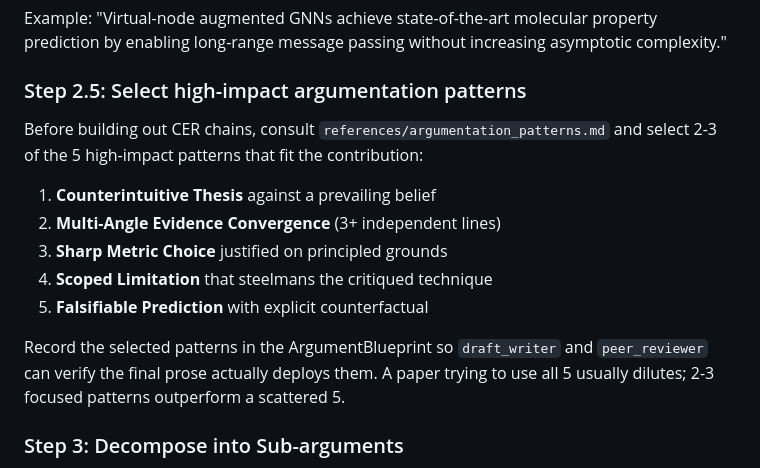
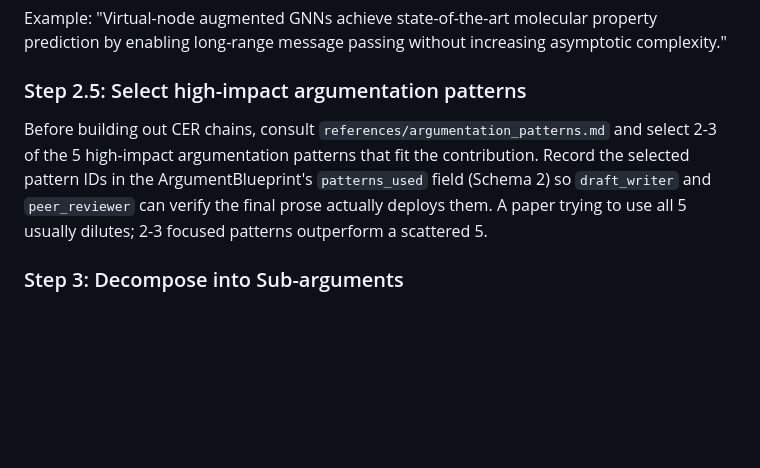
Before and after one commit to curryfromuestc/academic-paper, a Markdown page: agents/argument_builder.md, the part around the change. GitHub-like rendering; blank space fills up the shorter version.

```diff
--- a/agents/argument_builder.md
+++ b/agents/argument_builder.md
@@ -40,15 +40,7 @@ Example: "Virtual-node augmented GNNs achieve state-of-the-art molecular propert
 
 ### Step 2.5: Select high-impact argumentation patterns
 
-Before building out CER chains, consult `references/argumentation_patterns.md` and select 2-3 of the 5 high-impact patterns that fit the contribution:
-
-1. **Counterintuitive Thesis** against a prevailing belief
-2. **Multi-Angle Evidence Convergence** (3+ independent lines)
-3. **Sharp Metric Choice** justified on principled grounds
-4. **Scoped Limitation** that steelmans the critiqued technique
-5. **Falsifiable Prediction** with explicit counterfactual
-
-Record the selected patterns in the ArgumentBlueprint so `draft_writer` and `peer_reviewer` can verify the final prose actually deploys them. A paper trying to use all 5 usually dilutes; 2-3 focused patterns outperform a scattered 5.
+Before building out CER chains, consult `references/argumentation_patterns.md` and select 2-3 of the 5 high-impact argumentation patterns that fit the contribution. Record the selected pattern IDs in the ArgumentBlueprint's `patterns_used` field (Schema 2) so `draft_writer` and `peer_reviewer` can verify the final prose actually deploys them. A paper trying to use all 5 usually dilutes; 2-3 focused patterns outperform a scattered 5.
 
 ### Step 3: Decompose into Sub-arguments
 
```
Also changed, not shown: agents/peer_reviewer.md (+2 -8 lines).
